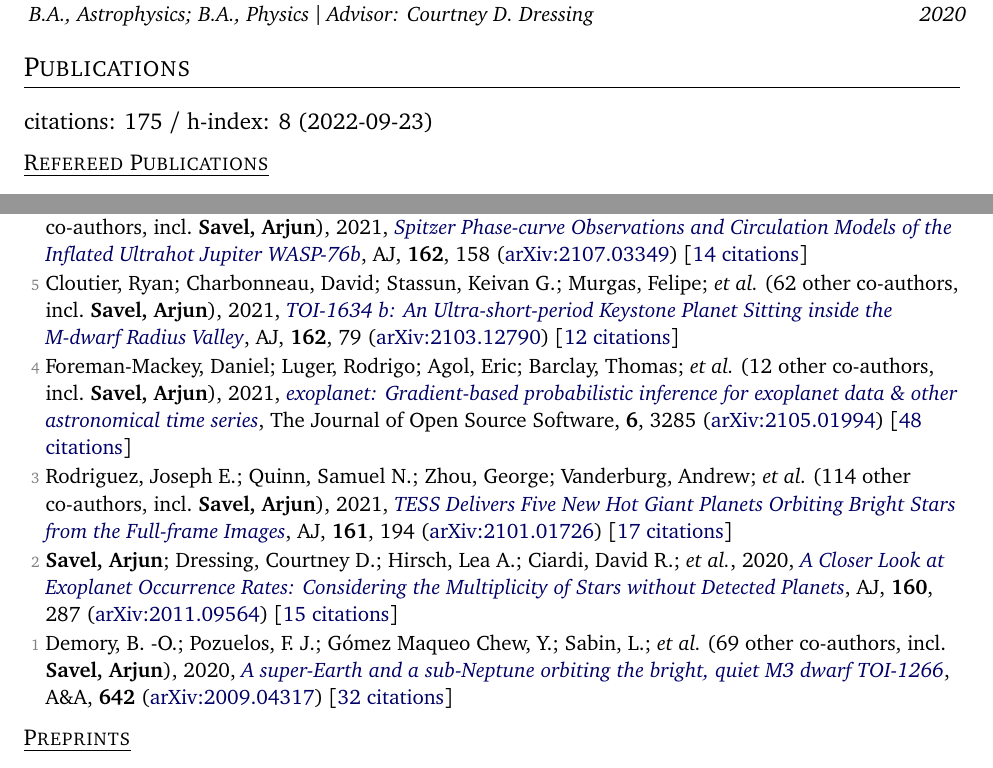
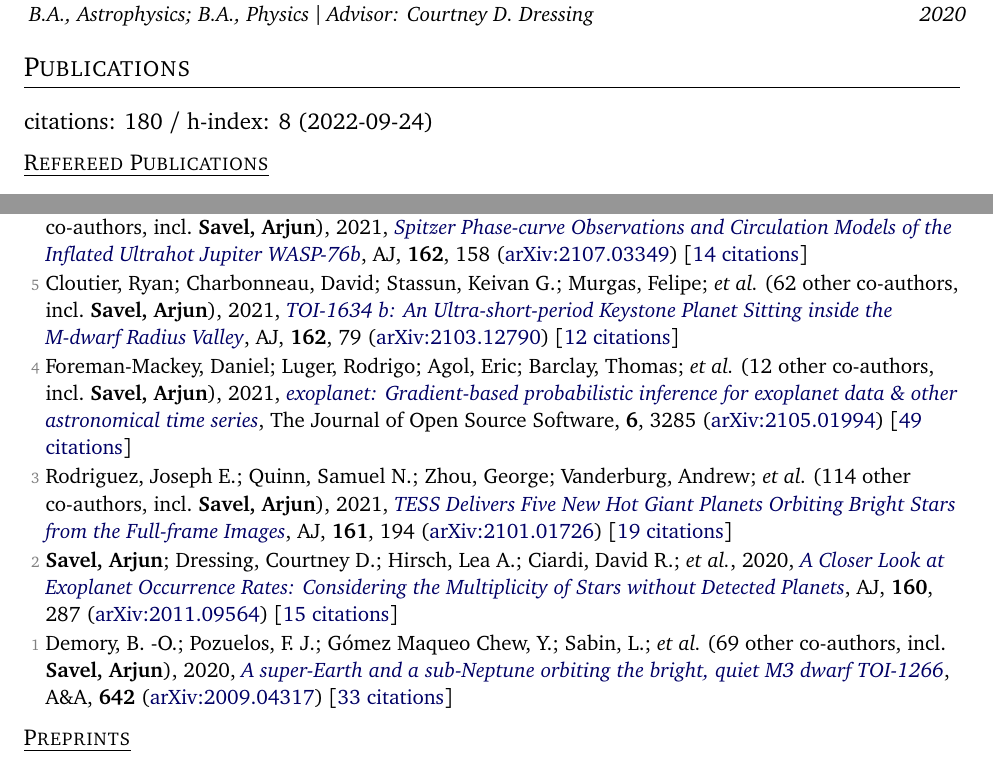
Before and after one commit to arjunsavel/CV, a LaTeX document (main_twopage.tex, which reads supp_tex/pubs_ref.tex, supp_tex/pubs_summary.tex): two parts of pages 1 and 2 of 3, joined at a grey line, cut so that both start at the same text. Compiled offline with pdfLaTeX.

Commit message:
Scrape and update publications

```diff
--- a/supp_tex/pubs_ref.tex
+++ b/supp_tex/pubs_ref.tex
@@ -22,10 +22,10 @@
 
 \item[{\color{numcolor}\scriptsize5}] Cloutier, Ryan; Charbonneau, David; Stassun, Keivan G.; Murgas, Felipe; \etal\ ({62} other co-authors, incl.\ \textbf{Savel, Arjun}), 2021, \doi{10.3847/1538-3881/ac0157}{TOI-1634 b: An Ultra-short-period Keystone Planet Sitting inside the M-dwarf Radius Valley}, \aj, \textbf{162}, 79 (\arxiv{2103.12790}) [\href{https://ui.adsabs.harvard.edu/abs/2021AJ....162...79C}{12 citations}]
 
-\item[{\color{numcolor}\scriptsize4}] Foreman-Mackey, Daniel; Luger, Rodrigo; Agol, Eric; Barclay, Thomas; \etal\ ({12} other co-authors, incl.\ \textbf{Savel, Arjun}), 2021, \doi{10.21105/joss.03285}{exoplanet: Gradient-based probabilistic inference for exoplanet data \& other astronomical time series}, The Journal of Open Source Software, \textbf{6}, 3285 (\arxiv{2105.01994}) [\href{https://ui.adsabs.harvard.edu/abs/2021JOSS....6.3285F}{48 citations}]
+\item[{\color{numcolor}\scriptsize4}] Foreman-Mackey, Daniel; Luger, Rodrigo; Agol, Eric; Barclay, Thomas; \etal\ ({12} other co-authors, incl.\ \textbf{Savel, Arjun}), 2021, \doi{10.21105/joss.03285}{exoplanet: Gradient-based probabilistic inference for exoplanet data \& other astronomical time series}, The Journal of Open Source Software, \textbf{6}, 3285 (\arxiv{2105.01994}) [\href{https://ui.adsabs.harvard.edu/abs/2021JOSS....6.3285F}{49 citations}]
 
-\item[{\color{numcolor}\scriptsize3}] Rodriguez, Joseph E.; Quinn, Samuel N.; Zhou, George; Vanderburg, Andrew; \etal\ ({114} other co-authors, incl.\ \textbf{Savel, Arjun}), 2021, \doi{10.3847/1538-3881/abe38a}{TESS Delivers Five New Hot Giant Planets Orbiting Bright Stars from the Full-frame Images}, \aj, \textbf{161}, 194 (\arxiv{2101.01726}) [\href{https://ui.adsabs.harvard.edu/abs/2021AJ....161..194R}{17 citations}]
+\item[{\color{numcolor}\scriptsize3}] Rodriguez, Joseph E.; Quinn, Samuel N.; Zhou, George; Vanderburg, Andrew; \etal\ ({114} other co-authors, incl.\ \textbf{Savel, Arjun}), 2021, \doi{10.3847/1538-3881/abe38a}{TESS Delivers Five New Hot Giant Planets Orbiting Bright Stars from the Full-frame Images}, \aj, \textbf{161}, 194 (\arxiv{2101.01726}) [\href{https://ui.adsabs.harvard.edu/abs/2021AJ....161..194R}{19 citations}]
 
 \item[{\color{numcolor}\scriptsize2}] \textbf{Savel, Arjun}; Dressing, Courtney D.; Hirsch, Lea A.; Ciardi, David R.; \etal, 2020, \doi{10.3847/1538-3881/abc47d}{A Closer Look at Exoplanet Occurrence Rates: Considering the Multiplicity of Stars without Detected Planets}, \aj, \textbf{160}, 287 (\arxiv{2011.09564}) [\href{https://ui.adsabs.harvard.edu/abs/2020AJ....160..287S}{15 citations}]
 
-\item[{\color{numcolor}\scriptsize1}] Demory, B. -O.; Pozuelos, F. J.; G{\'o}mez Maqueo Chew, Y.; Sabin, L.; \etal\ ({69} other co-authors, incl.\ \textbf{Savel, Arjun}), 2020, \doi{10.1051/0004-6361/202038616}{A super-Earth and a sub-Neptune orbiting the bright, quiet M3 dwarf TOI-1266}, \aanda, \textbf{642} (\arxiv{2009.04317}) [\href{https://ui.adsabs.harvard.edu/abs/2020A&A...642A..49D}{32 citations}]
+\item[{\color{numcolor}\scriptsize1}] Demory, B. -O.; Pozuelos, F. J.; G{\'o}mez Maqueo Chew, Y.; Sabin, L.; \etal\ ({69} other co-authors, incl.\ \textbf{Savel, Arjun}), 2020, \doi{10.1051/0004-6361/202038616}{A super-Earth and a sub-Neptune orbiting the bright, quiet M3 dwarf TOI-1266}, \aanda, \textbf{642} (\arxiv{2009.04317}) [\href{https://ui.adsabs.harvard.edu/abs/2020A&A...642A..49D}{33 citations}]
--- a/supp_tex/pubs_summary.tex
+++ b/supp_tex/pubs_summary.tex
@@ -1 +1 @@
-citations: 175 / h-index: 8 (2022-09-23)
+citations: 180 / h-index: 8 (2022-09-24)
```
Also changed, not shown: supp_tex/pubs_ref.tex (2 more changed lines), 1 other file.
